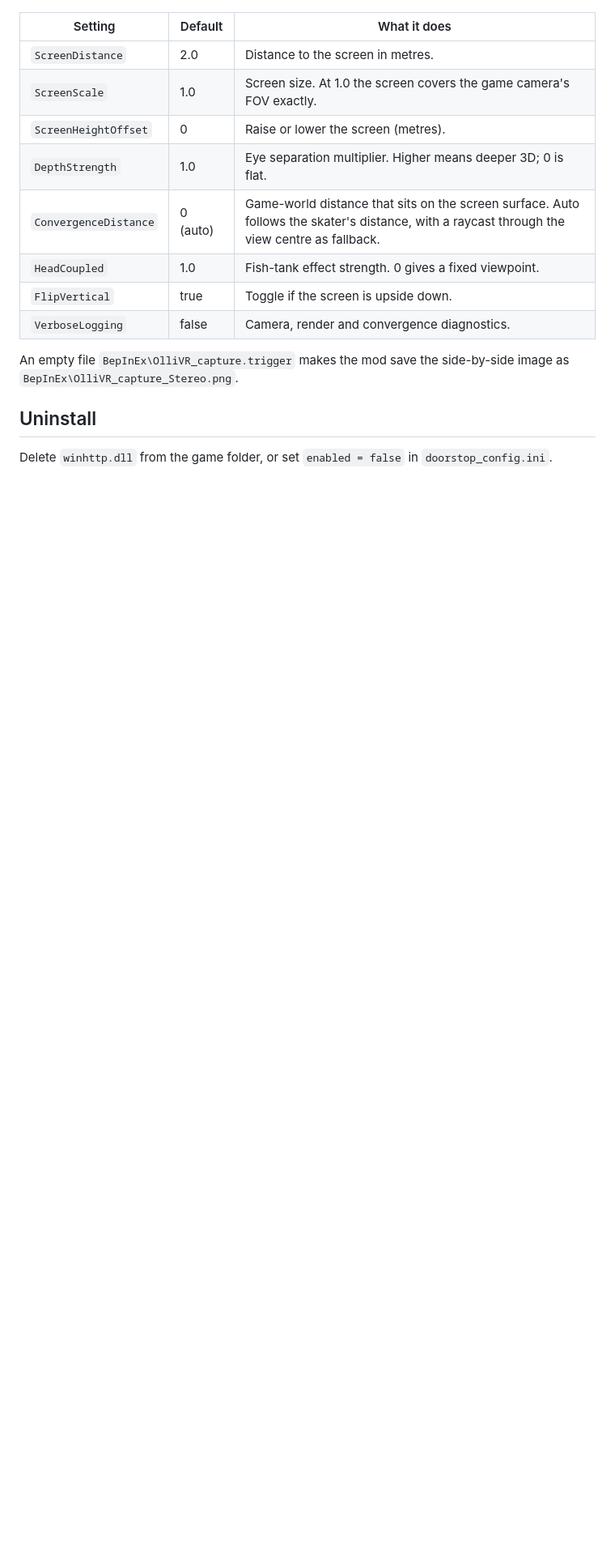
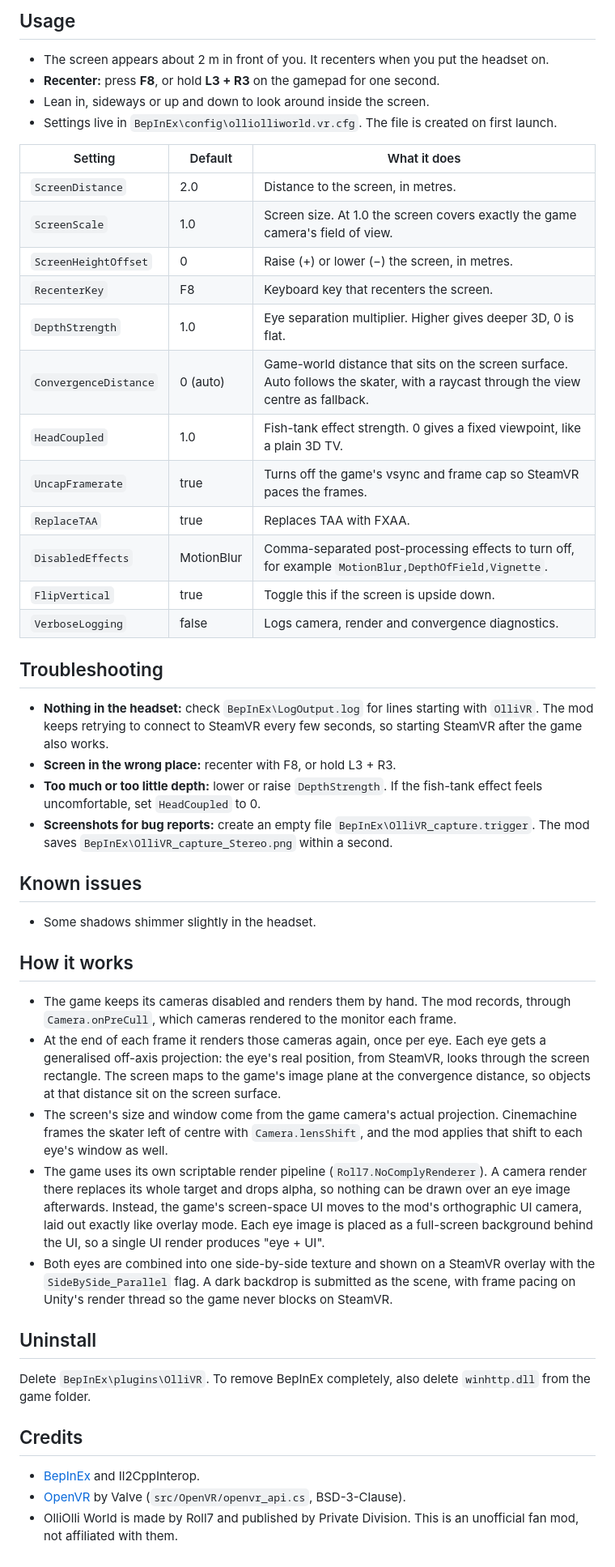
Before and after one commit to SniC/olli-olli-world-vr, a Markdown page: README.md, the part around one of its changes. Shown at 81% size. Rendered like a GitHub page; blank space fills up the shorter version.

```diff
--- a/README.md
+++ b/README.md
@@ -25,16 +40,44 @@ A BepInEx 6 (IL2CPP) plugin that shows OlliOlli World on a big stereoscopic 3D v
+## Usage
+- The screen appears about 2 m in front of you. It recenters when you put the headset on.
+- **Recenter:** press **F8**, or hold **L3 + R3** on the gamepad for one second.
+- Lean in, sideways or up and down to look around inside the screen.
+- Settings live in `BepInEx\config\olliolliworld.vr.cfg`. The file is created on first launch.
 
 | Setting | Default | What it does |
 |---|---|---|
-| `ScreenDistance` | 2.0 | Distance to the screen in metres. |
-| `ScreenScale` | 1.0 | Screen size. At 1.0 the screen covers the game camera's FOV exactly. |
-| `ScreenHeightOffset` | 0 | Raise or lower the screen (metres). |
-| `DepthStrength` | 1.0 | Eye separation multiplier. Higher means deeper 3D; 0 is flat. |
-| `ConvergenceDistance` | 0 (auto) | Game-world distance that sits on the screen surface. Auto follows the skater's distance, with a raycast through the view centre as fallback. |
-| `HeadCoupled` | 1.0 | Fish-tank effect strength. 0 gives a fixed viewpoint. |
-| `FlipVertical` | true | Toggle if the screen is upside down. |
-| `VerboseLogging` | false | Camera, render and convergence diagnostics. |
+| `ScreenDistance` | 2.0 | Distance to the screen, in metres. |
+| `ScreenScale` | 1.0 | Screen size. At 1.0 the screen covers exactly the game camera's field of view. |
+| `ScreenHeightOffset` | 0 | Raise (+) or lower (−) the screen, in metres. |
+| `RecenterKey` | F8 | Keyboard key that recenters the screen. |
+| `DepthStrength` | 1.0 | Eye separation multiplier. Higher gives deeper 3D, 0 is flat. |
+| `ConvergenceDistance` | 0 (auto) | Game-world distance that sits on the screen surface. Auto follows the skater, with a raycast through the view centre as fallback. |
+| `HeadCoupled` | 1.0 | Fish-tank effect strength. 0 gives a fixed viewpoint, like a plain 3D TV. |
+| `UncapFramerate` | true | Turns off the game's vsync and frame cap so SteamVR paces the frames. |
+| `ReplaceTAA` | true | Replaces TAA with FXAA. |
+| `DisabledEffects` | MotionBlur | Comma-separated post-processing effects to turn off, for example `MotionBlur,DepthOfField,Vignette`. |
+| `FlipVertical` | true | Toggle this if the screen is upside down. |
+| `VerboseLogging` | false | Logs camera, render and convergence diagnostics. |
 
-An empty file `BepInEx\OlliVR_capture.trigger` makes the mod save the side-by-side image as `BepInEx\OlliVR_capture_Stereo.png`.
+## Troubleshooting
+- **Nothing in the headset:** check `BepInEx\LogOutput.log` for lines starting with `OlliVR`. The mod keeps retrying to connect to SteamVR every few seconds, so starting SteamVR after the game also works.
+- **Screen in the wrong place:** recenter with F8, or hold L3 + R3.
+- **Too much or too little depth:** lower or raise `DepthStrength`. If the fish-tank effect feels uncomfortable, set `HeadCoupled` to 0.
+- **Screenshots for bug reports:** create an empty file `BepInEx\OlliVR_capture.trigger`. The mod saves `BepInEx\OlliVR_capture_Stereo.png` within a second.
+
+## Known issues
+- Some shadows shimmer slightly in the headset.
+
+## How it works
+- The game keeps its cameras disabled and renders them by hand. The mod records, through `Camera.onPreCull`, which cameras rendered to the monitor each frame.
+- At the end of each frame it renders those cameras again, once per eye. Each eye gets a generalised off-axis projection: the eye's real position, from SteamVR, looks through the screen rectangle. The screen maps to the game's image plane at the convergence distance, so objects at that distance sit on the screen surface.
+- The screen's size and window come from the game camera's actual projection. Cinemachine frames the skater left of centre with `Camera.lensShift`, and the mod applies that shift to each eye's window as well.
+- The game uses its own scriptable render pipeline (`Roll7.NoComplyRenderer`). A camera render there replaces its whole target and drops alpha, so nothing can be drawn over an eye image afterwards. Instead, the game's screen-space UI moves to the mod's orthographic UI camera, laid out exactly like overlay mode. Each eye image is placed as a full-screen background behind the UI, so a single UI render produces "eye + UI".
+- Both eyes are combined into one side-by-side texture and shown on a SteamVR overlay with the `SideBySide_Parallel` flag. A dark backdrop is submitted as the scene, with frame pacing on Unity's render thread so the game never blocks on SteamVR.
 
 ## Uninstall
-Delete `winhttp.dll` from the game folder, or set `enabled = false` in `doorstop_config.ini`.
+Delete `BepInEx\plugins\OlliVR`. To remove BepInEx completely, also delete `winhttp.dll` from the game folder.
+
+## Credits
+- [BepInEx](https://github.com/BepInEx/BepInEx) and Il2CppInterop.
+- [OpenVR](https://github.com/ValveSoftware/openvr) by Valve (`src/OpenVR/openvr_api.cs`, BSD-3-Clause).
+- OlliOlli World is made by Roll7 and published by Private Division. This is an unofficial fan mod, not affiliated with them.
```
Also changed, not shown: other parts of README.md (+35 -20 lines), docs/banner.jpg (added), docs/side-by-side.jpg (added).
